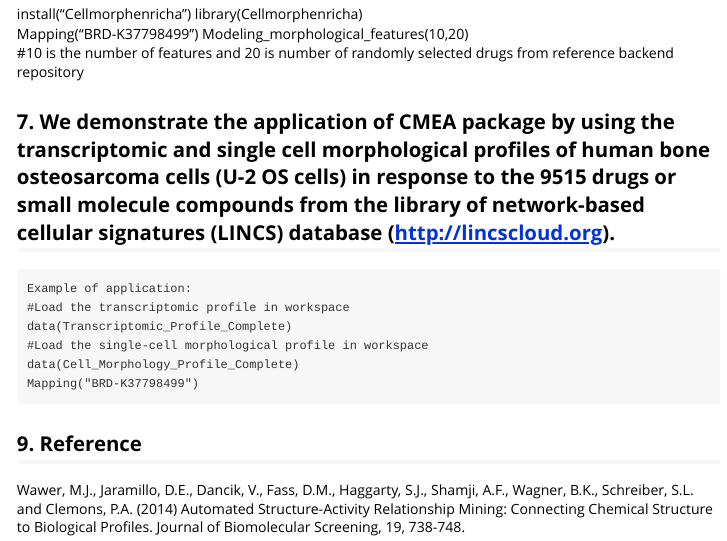
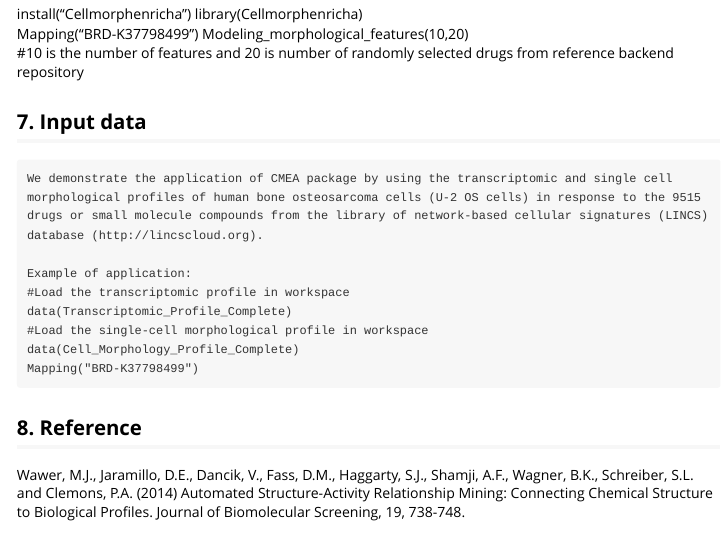
Before and after one commit to isarnassiri/CMEA, an R Markdown document (vignettes/CMEA.Rmd): the page in a window 1100 px wide, from 1770 px down. Rendered offline with R 4.5, knitr and Pandoc, with nearby package versions.

Commit message:
Add files via upload

```diff
--- a/vignettes/CMEA.Rmd
+++ b/vignettes/CMEA.Rmd
@@ -64,7 +64,9 @@ We use the least absolute shrinkage and selection operator (LASSO) to fit a regr
    Modeling_morphological_features(10,20)
    #10 is the number of features and 20 is number of randomly selected drugs from reference backend repository
 
-## 7. We demonstrate the application of CMEA package by using the transcriptomic and single cell morphological profiles of human bone osteosarcoma cells (U-2 OS cells) in response to the 9515 drugs or small molecule compounds from the library of network-based cellular signatures (LINCS) database (http://lincscloud.org).
+## 7. Input data
+
+	We demonstrate the application of CMEA package by using the transcriptomic and single cell morphological profiles of human bone osteosarcoma cells (U-2 OS cells) in response to the 9515 drugs or small molecule compounds from the library of network-based cellular signatures (LINCS) database (http://lincscloud.org).
 
 	Example of application:
 	#Load the transcriptomic profile in workspace
@@ -73,5 +75,5 @@ We use the least absolute shrinkage and selection operator (LASSO) to fit a regr
 	data(Cell_Morphology_Profile_Complete)
 	Mapping("BRD-K37798499")
 
-## 9. Reference
+## 8. Reference
 Wawer, M.J., Jaramillo, D.E., Dancik, V., Fass, D.M., Haggarty, S.J., Shamji, A.F., Wagner, B.K., Schreiber, S.L. and Clemons, P.A. (2014) Automated Structure-Activity Relationship Mining: Connecting Chemical Structure to Biological Profiles. Journal of Biomolecular Screening, 19, 738-748.
```
